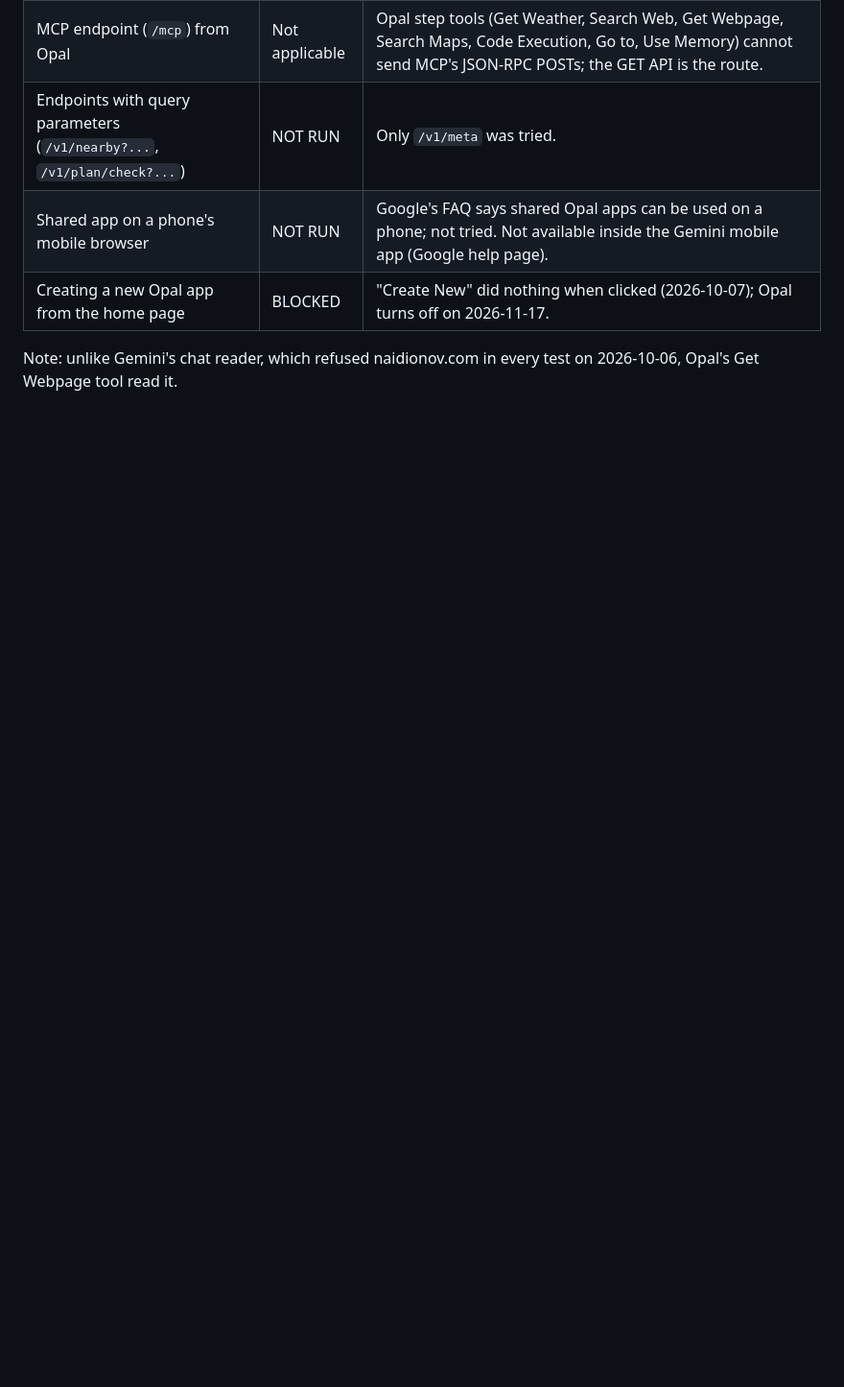
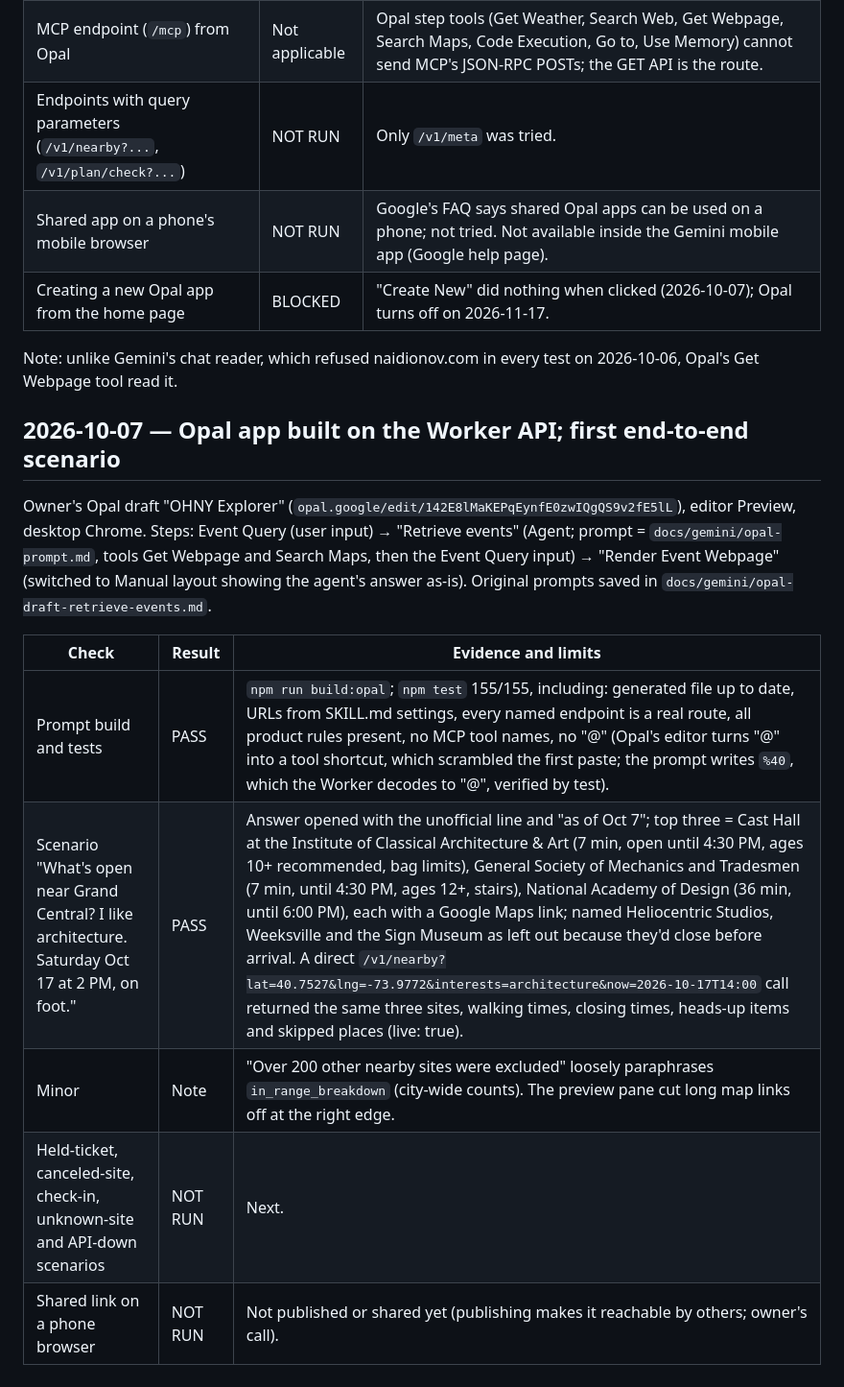
Before and after one commit to dnaidionov/OHNY-skills, a Markdown page: docs/test-results.md, the part around the change. Shown at 96% size. Drawn GitHub-style; blank space fills up the shorter version.

Commit message:
Build the Opal OHNY app on the Worker API; record first scenario
Co-Authored-By: Claude Opus 5.5 <noreply@anthropic.com>

```diff
--- a/docs/test-results.md
+++ b/docs/test-results.md
@@ -222,3 +222,15 @@ Owner's Opal draft "OHNY Explorer" (`opal.google/edit/142E8lMaKEPqEynfE0zwIQgQS9
 | Creating a new Opal app from the home page | BLOCKED | "Create New" did nothing when clicked (2026-10-07); Opal turns off on 2026-11-17. |
 
 Note: unlike Gemini's chat reader, which refused naidionov.com in every test on 2026-10-06, Opal's Get Webpage tool read it.
+
+## 2026-10-07 — Opal app built on the Worker API; first end-to-end scenario
+
+Owner's Opal draft "OHNY Explorer" (`opal.google/edit/142E8lMaKEPqEynfE0zwIQgQS9v2fE5lL`), editor Preview, desktop Chrome. Steps: Event Query (user input) → "Retrieve events" (Agent; prompt = `docs/gemini/opal-prompt.md`, tools Get Webpage and Search Maps, then the Event Query input) → "Render Event Webpage" (switched to Manual layout showing the agent's answer as-is). Original prompts saved in `docs/gemini/opal-draft-retrieve-events.md`.
+
+| Check | Result | Evidence and limits |
+|---|---|---|
+| Prompt build and tests | PASS | `npm run build:opal`; `npm test` 155/155, including: generated file up to date, URLs from SKILL.md settings, every named endpoint is a real route, all product rules present, no MCP tool names, no "@" (Opal's editor turns "@" into a tool shortcut, which scrambled the first paste; the prompt writes `%40`, which the Worker decodes to "@", verified by test). |
+| Scenario "What's open near Grand Central? I like architecture. Saturday Oct 17 at 2 PM, on foot." | PASS | Answer opened with the unofficial line and "as of Oct 7"; top three = Cast Hall at the Institute of Classical Architecture & Art (7 min, open until 4:30 PM, ages 10+ recommended, bag limits), General Society of Mechanics and Tradesmen (7 min, until 4:30 PM, ages 12+, stairs), National Academy of Design (36 min, until 6:00 PM), each with a Google Maps link; named Heliocentric Studios, Weeksville and the Sign Museum as left out because they'd close before arrival. A direct `/v1/nearby?lat=40.7527&lng=-73.9772&interests=architecture&now=2026-10-17T14:00` call returned the same three sites, walking times, closing times, heads-up items and skipped places (live: true). |
+| Minor | Note | "Over 200 other nearby sites were excluded" loosely paraphrases `in_range_breakdown` (city-wide counts). The preview pane cut long map links off at the right edge. |
+| Held-ticket, canceled-site, check-in, unknown-site and API-down scenarios | NOT RUN | Next. |
+| Shared link on a phone browser | NOT RUN | Not published or shared yet (publishing makes it reachable by others; owner's call). |
```
Also changed, not shown: docs/decisions.md (+8 -0 lines).
